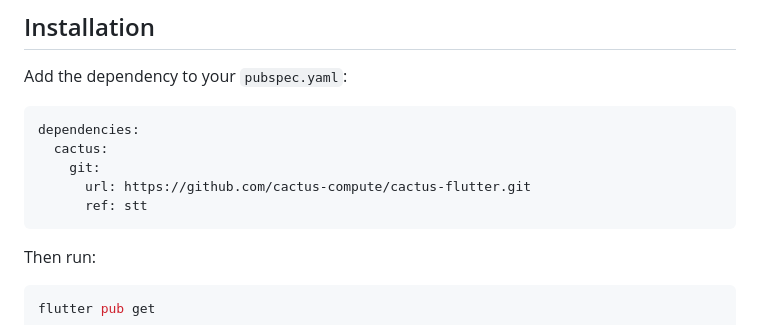
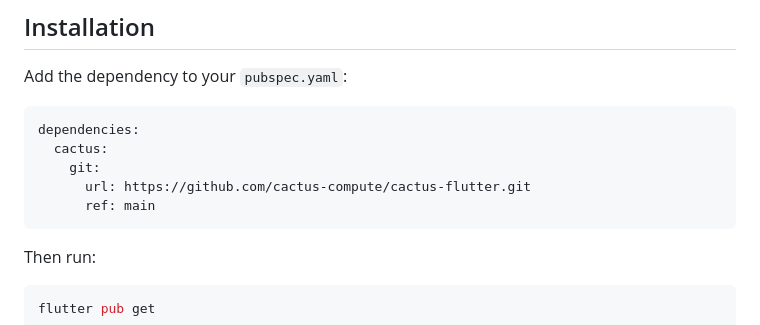
Before and after one commit to cactus-compute/cactus-flutter, a Markdown page: README.md, the part around the change. Drawn GitHub-style.

Commit message:
Update ref branch

````diff
--- a/README.md
+++ b/README.md
@@ -16,7 +16,7 @@ dependencies:
   cactus:
     git:
       url: https://github.com/cactus-compute/cactus-flutter.git
-      ref: stt
+      ref: main
 ```
 
 Then run:
````
